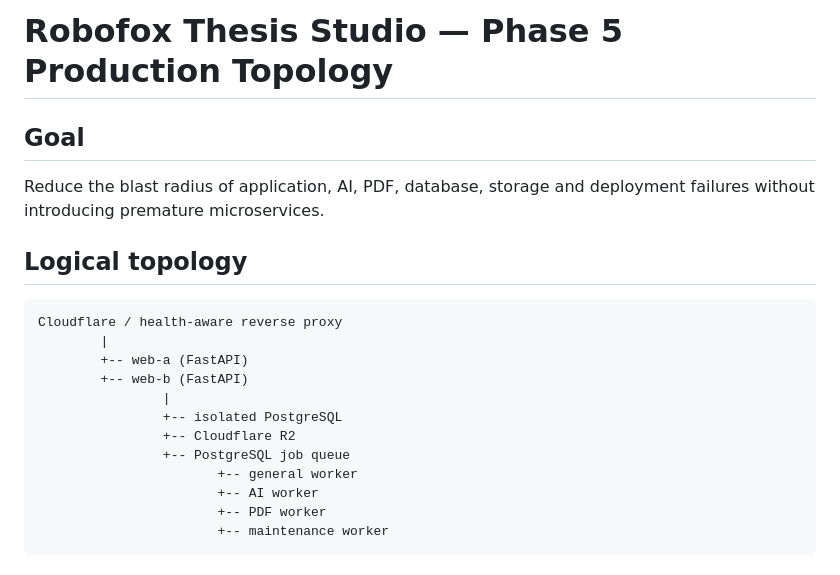
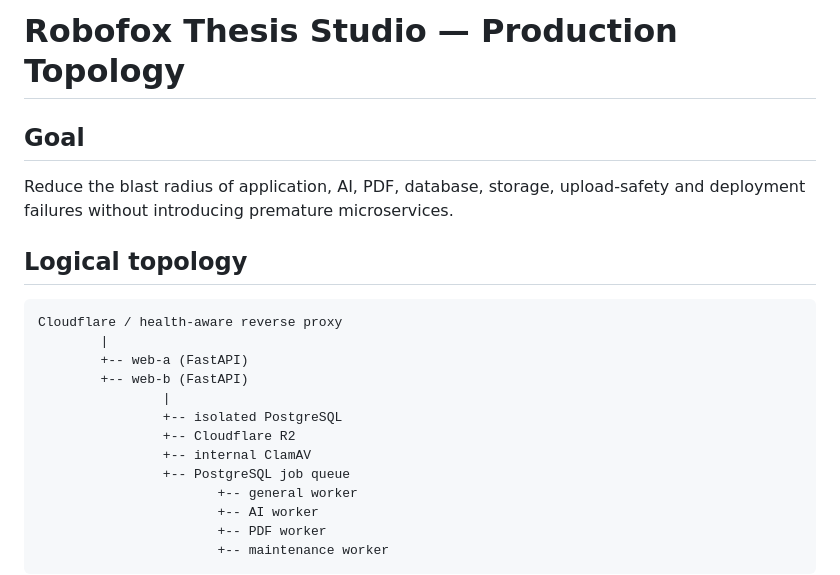
Before and after one commit to febufenn-cyber/thesis-studio-backend, a Markdown page: docs/phase5/production-topology.md, the part around one of its changes. GitHub-like rendering.

```diff
--- a/docs/phase5/production-topology.md
+++ b/docs/phase5/production-topology.md
@@ -1,8 +1,8 @@
-# Robofox Thesis Studio — Phase 5 Production Topology
+# Robofox Thesis Studio — Production Topology
 
 ## Goal
 
-Reduce the blast radius of application, AI, PDF, database, storage and deployment failures without introducing premature microservices.
+Reduce the blast radius of application, AI, PDF, database, storage, upload-safety and deployment failures without introducing premature microservices.
 
 ## Logical topology
 
@@ -14,6 +14,7 @@ Cloudflare / health-aware reverse proxy
                 |
                 +-- isolated PostgreSQL
                 +-- Cloudflare R2
+                +-- internal ClamAV
                 +-- PostgreSQL job queue
                        +-- general worker
                        +-- AI worker
```
Also changed, not shown: other parts of docs/phase5/production-topology.md (+11 -4 lines).
